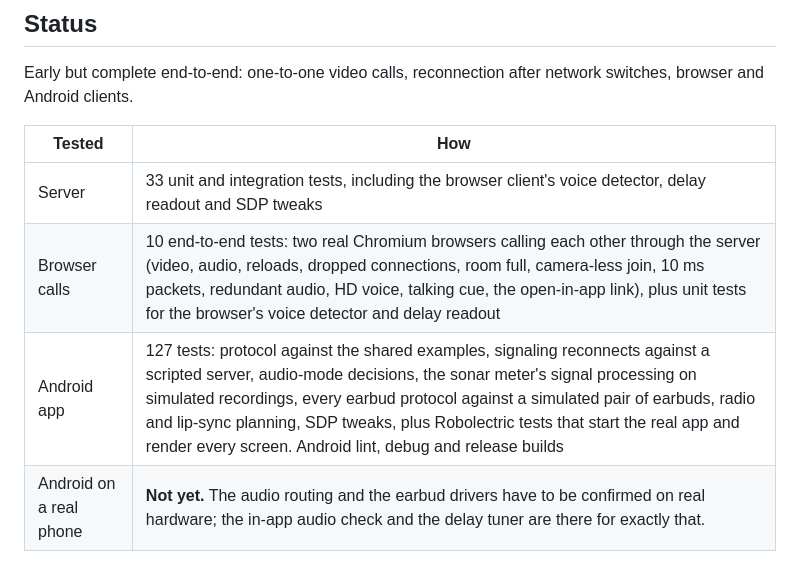
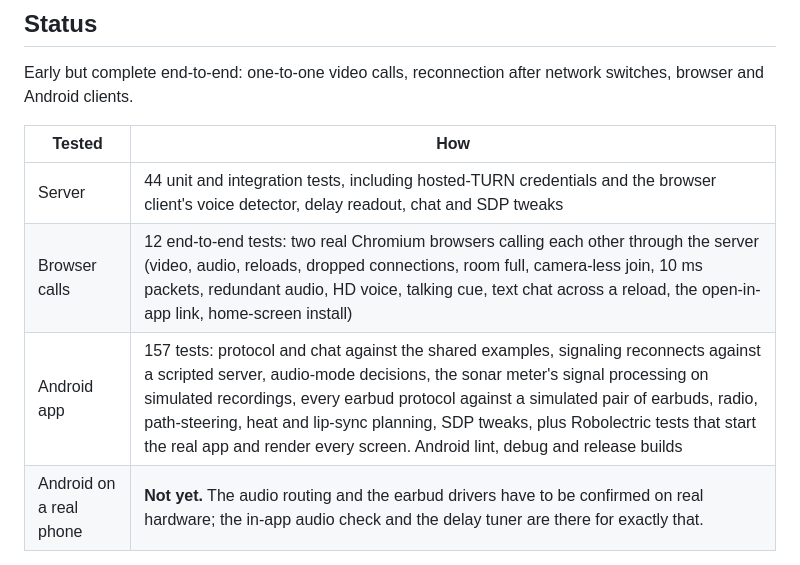
Before and after one commit to Nomskis/Bluetooth, a Markdown page: README.md, the part around the change. Rendered like a GitHub page.

Commit message:
README: current test counts
Co-Authored-By: Claude Opus 5.5 <noreply@anthropic.com>
Claude-Session: https://claude.ai/code/session_01KuUL6VUCV3U4AtKAjM7Tj3

```diff
--- a/README.md
+++ b/README.md
@@ -174,9 +174,9 @@ network switches, browser and Android clients.
 
 | Tested | How |
 | --- | --- |
-| Server | 33 unit and integration tests, including the browser client's voice detector, delay readout and SDP tweaks |
-| Browser calls | 10 end-to-end tests: two real Chromium browsers calling each other through the server (video, audio, reloads, dropped connections, room full, camera-less join, 10 ms packets, redundant audio, HD voice, talking cue, the open-in-app link), plus unit tests for the browser's voice detector and delay readout |
-| Android app | 127 tests: protocol against the shared examples, signaling reconnects against a scripted server, audio-mode decisions, the sonar meter's signal processing on simulated recordings, every earbud protocol against a simulated pair of earbuds, radio and lip-sync planning, SDP tweaks, plus Robolectric tests that start the real app and render every screen. Android lint, debug and release builds |
+| Server | 44 unit and integration tests, including hosted-TURN credentials and the browser client's voice detector, delay readout, chat and SDP tweaks |
+| Browser calls | 12 end-to-end tests: two real Chromium browsers calling each other through the server (video, audio, reloads, dropped connections, room full, camera-less join, 10 ms packets, redundant audio, HD voice, talking cue, text chat across a reload, the open-in-app link, home-screen install) |
+| Android app | 157 tests: protocol and chat against the shared examples, signaling reconnects against a scripted server, audio-mode decisions, the sonar meter's signal processing on simulated recordings, every earbud protocol against a simulated pair of earbuds, radio, path-steering, heat and lip-sync planning, SDP tweaks, plus Robolectric tests that start the real app and render every screen. Android lint, debug and release builds |
 | Android on a real phone | **Not yet.** The audio routing and the earbud drivers have to be confirmed on real hardware; the in-app audio check and the delay tuner are there for exactly that. |
 
 ## Trade-offs to know about
```
